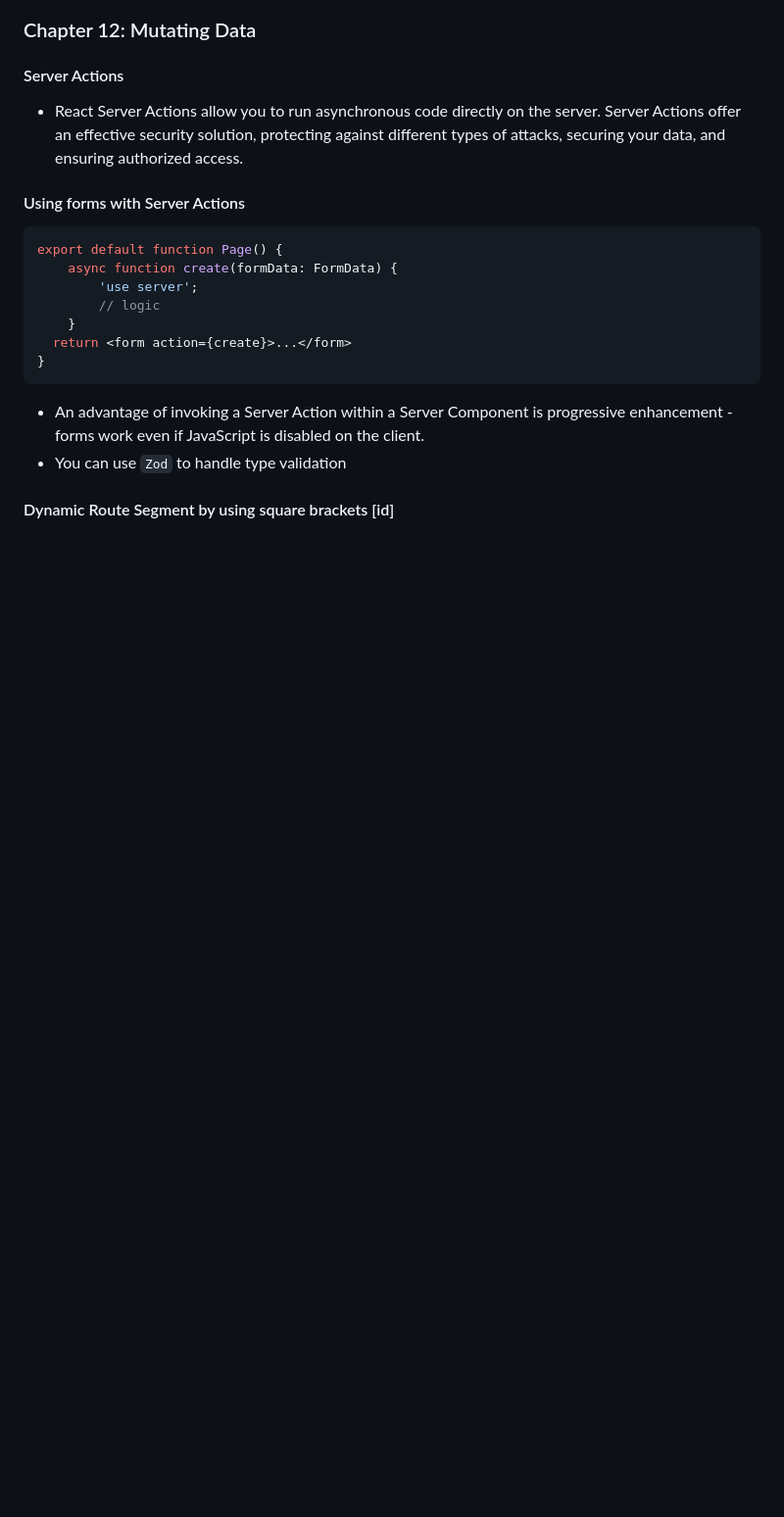
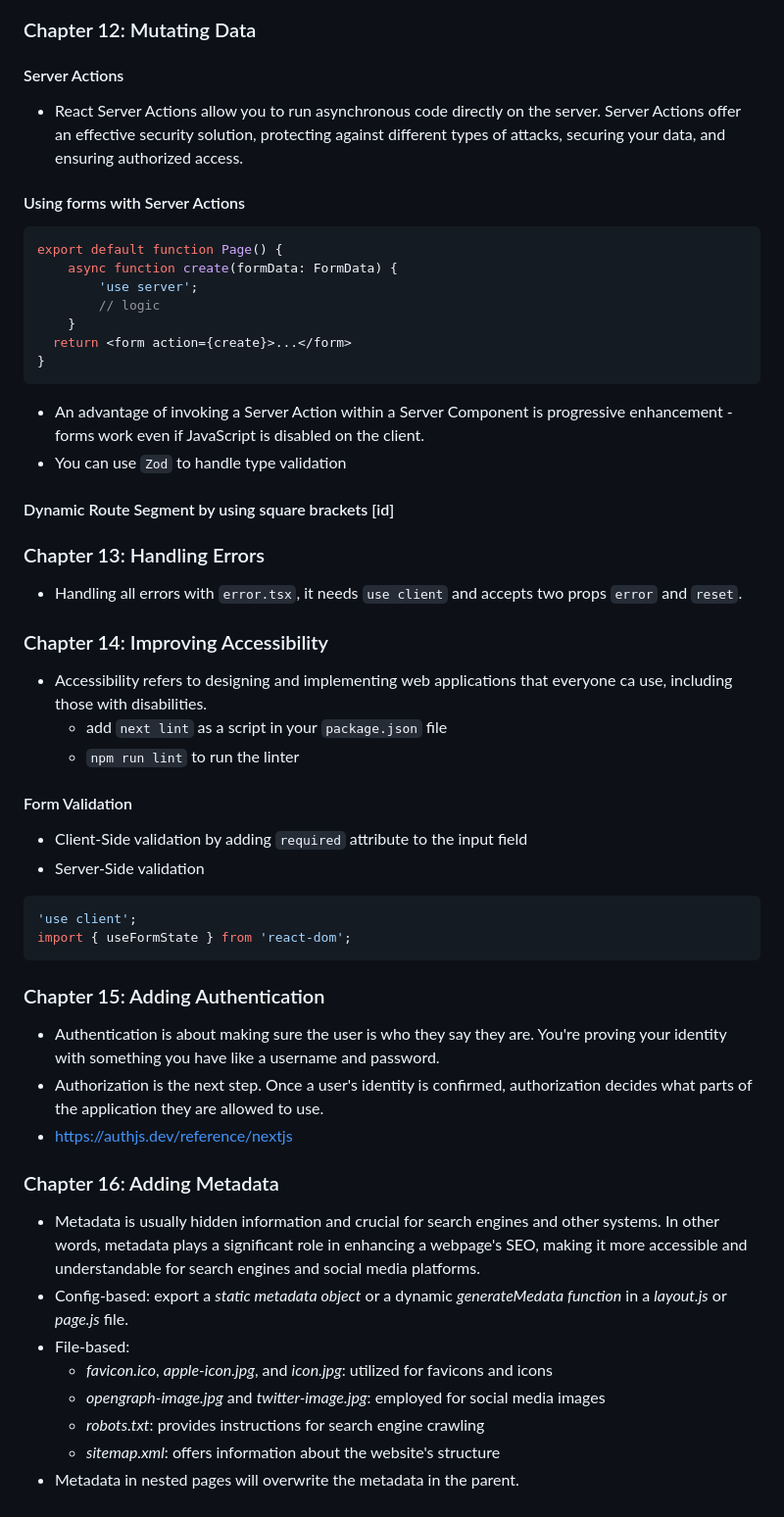
Before and after one commit to XiekangZhang/template, a Markdown page: react_next/README.md, the part around the change. Shown at 98% size. Drawn GitHub-style; blank space fills up the shorter version.

Commit message:
finish the next js tutorial

`````diff
--- a/react_next/README.md
+++ b/react_next/README.md
@@ -243,3 +243,33 @@ export default function Page() {
 - An advantage of invoking a Server Action within a Server Component is progressive enhancement - forms work even if JavaScript is disabled on the client.
 - You can use `Zod` to handle type validation
 #### Dynamic Route Segment by using square brackets [id]
+
+### Chapter 13: Handling Errors
+- Handling all errors with `error.tsx`, it needs `use client` and accepts two props `error` and `reset`.
+
+### Chapter 14: Improving Accessibility
+- Accessibility refers to designing and implementing web applications that everyone ca use, including those with disabilities.
+  - add `next lint` as a script in your `package.json` file
+  - `npm run lint` to run the linter
+#### Form Validation
+- Client-Side validation by adding `required` attribute to the input field
+- Server-Side validation
+````javascript
+'use client';
+import { useFormState } from 'react-dom';
+````
+
+### Chapter 15: Adding Authentication
+- Authentication is about making sure the user is who they say they are. You're proving your identity with something you have like a username and password.
+- Authorization is the next step. Once a user's identity is confirmed, authorization decides what parts of the application they are allowed to use.
+- https://authjs.dev/reference/nextjs
+
+### Chapter 16: Adding Metadata
+- Metadata is usually hidden information and crucial for search engines and other systems. In other words, metadata plays a significant role in enhancing a webpage's SEO, making it more accessible and understandable for search engines and social media platforms.
+- Config-based: export a _static metadata object_ or a dynamic _generateMedata function_ in a _layout.js_ or _page.js_ file.
+- File-based:
+  - _favicon.ico_, _apple-icon.jpg_, and _icon.jpg_: utilized for favicons and icons
+  - _opengraph-image.jpg_ and _twitter-image.jpg_: employed for social media images
+  - _robots.txt_: provides instructions for search engine crawling
+  - _sitemap.xml_: offers information about the website's structure
+- Metadata in nested pages will overwrite the metadata in the parent.
`````
